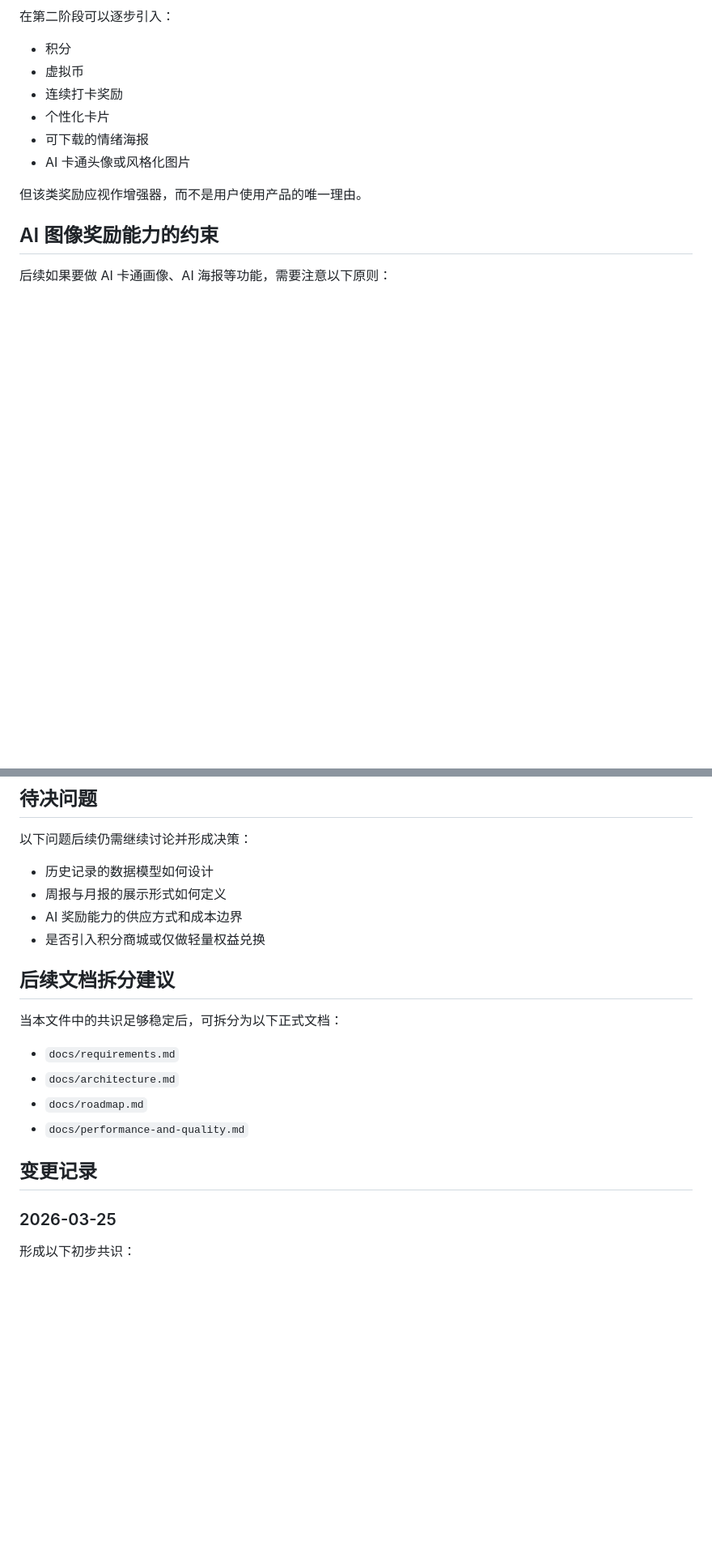
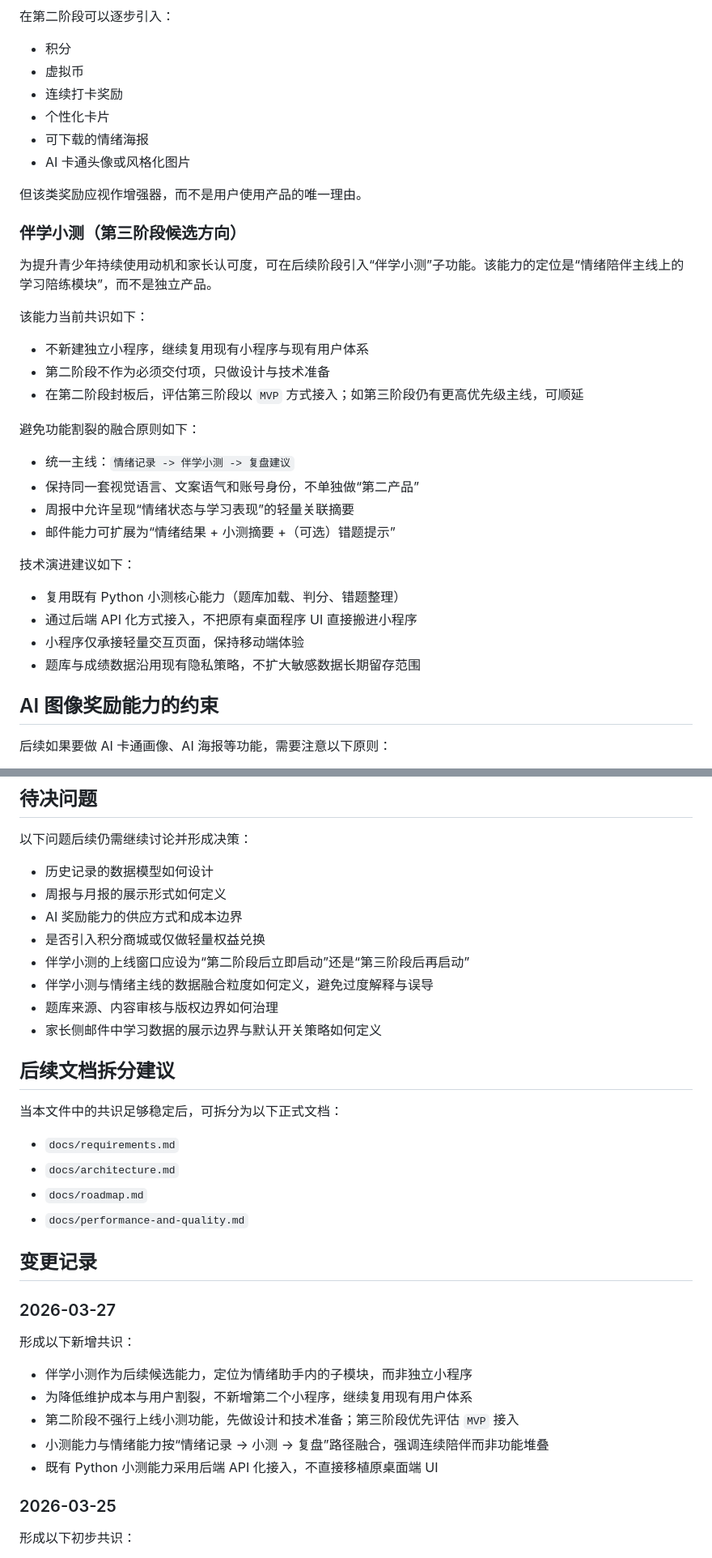
Before and after one commit to babytech/emotion_culture, a Markdown page: docs/product-consensus.md, 2 parts joined by grey strips. Shown at 81% size. Drawn GitHub-style; blank space fills up the shorter version.

Commit message:
docs: add future evolution consensus for companion quiz

```diff
--- a/docs/product-consensus.md
+++ b/docs/product-consensus.md
@@ -461,6 +461,30 @@ PC 端摄像头与小程序前置摄像头均采用“拍照后确认，再做
 
 但该类奖励应视作增强器，而不是用户使用产品的唯一理由。
 
+### 伴学小测（第三阶段候选方向）
+
+为提升青少年持续使用动机和家长认可度，可在后续阶段引入“伴学小测”子功能。该能力的定位是“情绪陪伴主线上的学习陪练模块”，而不是独立产品。
+
+该能力当前共识如下：
+
+- 不新建独立小程序，继续复用现有小程序与现有用户体系
+- 第二阶段不作为必须交付项，只做设计与技术准备
+- 在第二阶段封板后，评估第三阶段以 `MVP` 方式接入；如第三阶段仍有更高优先级主线，可顺延
+
+避免功能割裂的融合原则如下：
+
+- 统一主线：`情绪记录 -> 伴学小测 -> 复盘建议`
+- 保持同一套视觉语言、文案语气和账号身份，不单独做“第二产品”
+- 周报中允许呈现“情绪状态与学习表现”的轻量关联摘要
+- 邮件能力可扩展为“情绪结果 + 小测摘要 +（可选）错题提示”
+
+技术演进建议如下：
+
+- 复用既有 Python 小测核心能力（题库加载、判分、错题整理）
+- 通过后端 API 化方式接入，不把原有桌面程序 UI 直接搬进小程序
+- 小程序仅承接轻量交互页面，保持移动端体验
+- 题库与成绩数据沿用现有隐私策略，不扩大敏感数据长期留存范围
+
 ## AI 图像奖励能力的约束
 
 后续如果要做 AI 卡通画像、AI 海报等功能，需要注意以下原则：
@@ -677,6 +702,10 @@ PC 端摄像头与小程序前置摄像头均采用“拍照后确认，再做
 - 周报与月报的展示形式如何定义
 - AI 奖励能力的供应方式和成本边界
 - 是否引入积分商城或仅做轻量权益兑换
+- 伴学小测的上线窗口应设为“第二阶段后立即启动”还是“第三阶段后再启动”
+- 伴学小测与情绪主线的数据融合粒度如何定义，避免过度解释与误导
+- 题库来源、内容审核与版权边界如何治理
+- 家长侧邮件中学习数据的展示边界与默认开关策略如何定义
 
 ## 后续文档拆分建议
 
@@ -688,6 +717,16 @@ PC 端摄像头与小程序前置摄像头均采用“拍照后确认，再做
 - `docs/performance-and-quality.md`
 
 ## 变更记录
+
+### 2026-03-27
+
+形成以下新增共识：
+
+- 伴学小测作为后续候选能力，定位为情绪助手内的子模块，而非独立小程序
+- 为降低维护成本与用户割裂，不新增第二个小程序，继续复用现有用户体系
+- 第二阶段不强行上线小测功能，先做设计和技术准备；第三阶段优先评估 `MVP` 接入
+- 小测能力与情绪能力按“情绪记录 -> 小测 -> 复盘”路径融合，强调连续陪伴而非功能堆叠
+- 既有 Python 小测能力采用后端 API 化接入，不直接移植原桌面端 UI
 
 ### 2026-03-25
 
```
Also changed, not shown: other parts of docs/product-consensus.md (+1 -0 lines).
